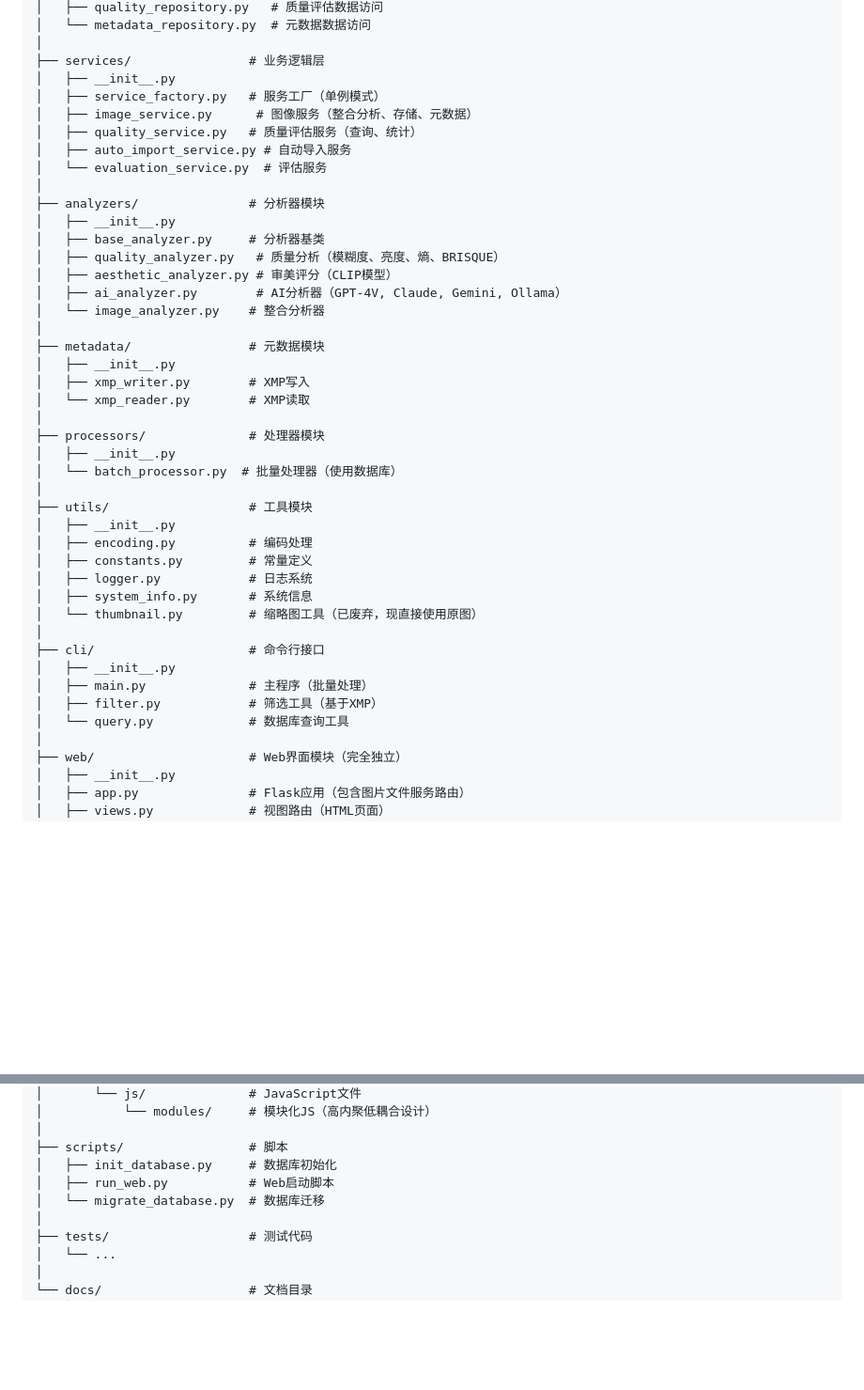
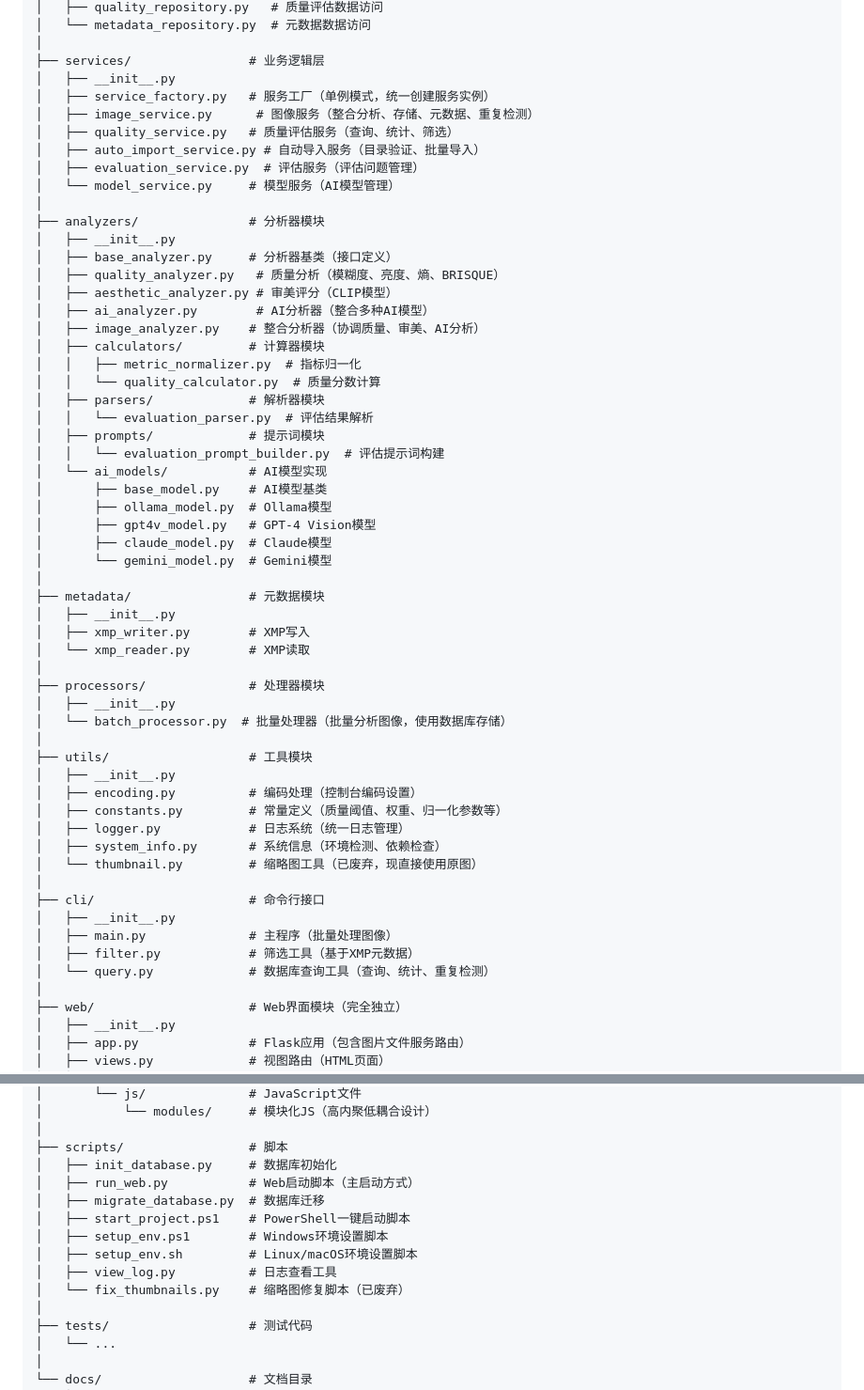
Before and after one commit to xgs87762GH/image-quality-analyzer, a Markdown page: docs/architecture/README.md, 2 parts joined by grey strips. Shown at 94% size. Rendered like a GitHub page; blank space fills up the shorter version.

Commit message:
docs: complete documentation update with detailed architecture and features

```diff
--- a/docs/architecture/README.md
+++ b/docs/architecture/README.md
@@ -35,19 +35,33 @@ image-quality-analyzer/
 │
 ├── services/                # 业务逻辑层
 │   ├── __init__.py
-│   ├── service_factory.py   # 服务工厂（单例模式）
-│   ├── image_service.py      # 图像服务（整合分析、存储、元数据）
-│   ├── quality_service.py   # 质量评估服务（查询、统计）
-│   ├── auto_import_service.py # 自动导入服务
-│   └── evaluation_service.py  # 评估服务
+│   ├── service_factory.py   # 服务工厂（单例模式，统一创建服务实例）
+│   ├── image_service.py      # 图像服务（整合分析、存储、元数据、重复检测）
+│   ├── quality_service.py   # 质量评估服务（查询、统计、筛选）
+│   ├── auto_import_service.py # 自动导入服务（目录验证、批量导入）
+│   ├── evaluation_service.py  # 评估服务（评估问题管理）
+│   └── model_service.py     # 模型服务（AI模型管理）
 │
 ├── analyzers/               # 分析器模块
 │   ├── __init__.py
-│   ├── base_analyzer.py     # 分析器基类
+│   ├── base_analyzer.py     # 分析器基类（接口定义）
 │   ├── quality_analyzer.py   # 质量分析（模糊度、亮度、熵、BRISQUE）
 │   ├── aesthetic_analyzer.py # 审美评分（CLIP模型）
-│   ├── ai_analyzer.py        # AI分析器（GPT-4V, Claude, Gemini, Ollama）
-│   └── image_analyzer.py    # 整合分析器
+│   ├── ai_analyzer.py        # AI分析器（整合多种AI模型）
+│   ├── image_analyzer.py    # 整合分析器（协调质量、审美、AI分析）
+│   ├── calculators/         # 计算器模块
+│   │   ├── metric_normalizer.py  # 指标归一化
+│   │   └── quality_calculator.py  # 质量分数计算
+│   ├── parsers/             # 解析器模块
+│   │   └── evaluation_parser.py  # 评估结果解析
+│   ├── prompts/             # 提示词模块
+│   │   └── evaluation_prompt_builder.py  # 评估提示词构建
+│   └── ai_models/           # AI模型实现
+│       ├── base_model.py    # AI模型基类
+│       ├── ollama_model.py  # Ollama模型
+│       ├── gpt4v_model.py   # GPT-4 Vision模型
+│       ├── claude_model.py  # Claude模型
+│       └── gemini_model.py  # Gemini模型
 │
 ├── metadata/                # 元数据模块
 │   ├── __init__.py
@@ -56,21 +70,21 @@ image-quality-analyzer/
 │
 ├── processors/              # 处理器模块
 │   ├── __init__.py
-│   └── batch_processor.py  # 批量处理器（使用数据库）
+│   └── batch_processor.py  # 批量处理器（批量分析图像，使用数据库存储）
 │
 ├── utils/                   # 工具模块
 │   ├── __init__.py
-│   ├── encoding.py          # 编码处理
-│   ├── constants.py         # 常量定义
-│   ├── logger.py            # 日志系统
-│   ├── system_info.py       # 系统信息
+│   ├── encoding.py          # 编码处理（控制台编码设置）
+│   ├── constants.py         # 常量定义（质量阈值、权重、归一化参数等）
+│   ├── logger.py            # 日志系统（统一日志管理）
+│   ├── system_info.py       # 系统信息（环境检测、依赖检查）
 │   └── thumbnail.py         # 缩略图工具（已废弃，现直接使用原图）
 │
 ├── cli/                     # 命令行接口
 │   ├── __init__.py
-│   ├── main.py              # 主程序（批量处理）
-│   ├── filter.py            # 筛选工具（基于XMP）
-│   └── query.py             # 数据库查询工具
+│   ├── main.py              # 主程序（批量处理图像）
+│   ├── filter.py            # 筛选工具（基于XMP元数据）
+│   └── query.py             # 数据库查询工具（查询、统计、重复检测）
 │
 ├── web/                     # Web界面模块（完全独立）
 │   ├── __init__.py
@@ -89,8 +103,13 @@ image-quality-analyzer/
 │
 ├── scripts/                 # 脚本
 │   ├── init_database.py     # 数据库初始化
-│   ├── run_web.py           # Web启动脚本
-│   └── migrate_database.py  # 数据库迁移
+│   ├── run_web.py           # Web启动脚本（主启动方式）
+│   ├── migrate_database.py  # 数据库迁移
+│   ├── start_project.ps1    # PowerShell一键启动脚本
+│   ├── setup_env.ps1        # Windows环境设置脚本
+│   ├── setup_env.sh         # Linux/macOS环境设置脚本
+│   ├── view_log.py          # 日志查看工具
+│   └── fix_thumbnails.py    # 缩略图修复脚本（已废弃）
 │
 ├── tests/                   # 测试代码
 │   └── ...
```
Also changed, not shown: docs/features/README.md (+26 -9 lines).
